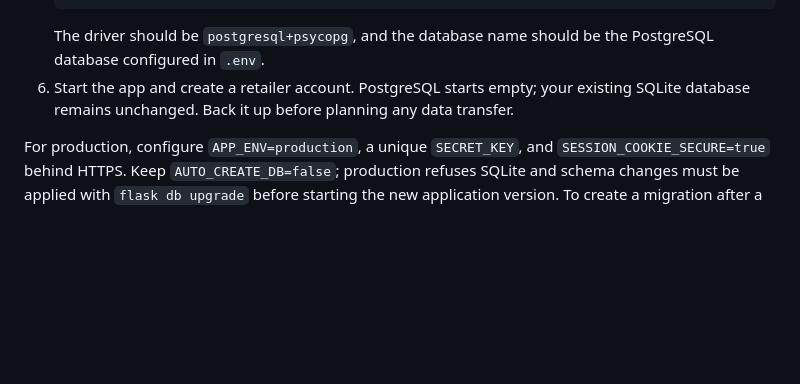
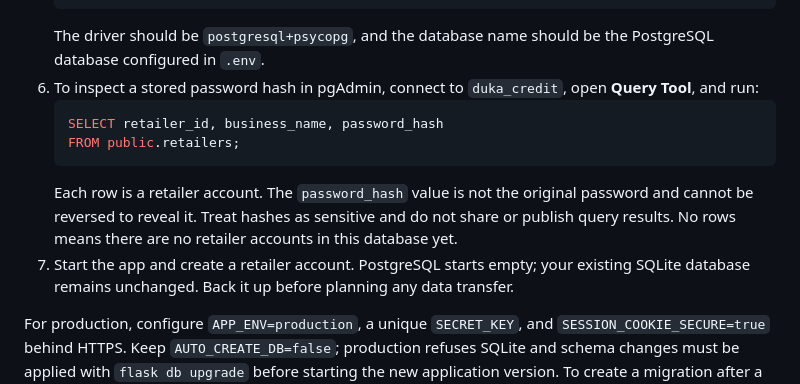
Before and after one commit to VinWonder/CreditManagementSystem, a Markdown page: README.md, the part around the change. Rendered like a GitHub page; blank space fills up the shorter version.

Commit message:
Document how to inspect stored password hashes

````diff
--- a/README.md
+++ b/README.md
@@ -152,7 +152,17 @@ reset codes are supported.
    ```
    The driver should be `postgresql+psycopg`, and the database name should be
    the PostgreSQL database configured in `.env`.
-6. Start the app and create a retailer account. PostgreSQL starts empty; your
+6. To inspect a stored password hash in pgAdmin, connect to `duka_credit`, open
+   **Query Tool**, and run:
+   ```sql
+   SELECT retailer_id, business_name, password_hash
+   FROM public.retailers;
+   ```
+   Each row is a retailer account. The `password_hash` value is not the
+   original password and cannot be reversed to reveal it. Treat hashes as
+   sensitive and do not share or publish query results. No rows means there
+   are no retailer accounts in this database yet.
+7. Start the app and create a retailer account. PostgreSQL starts empty; your
    existing SQLite database remains unchanged. Back it up before planning any
    data transfer.
 
````
